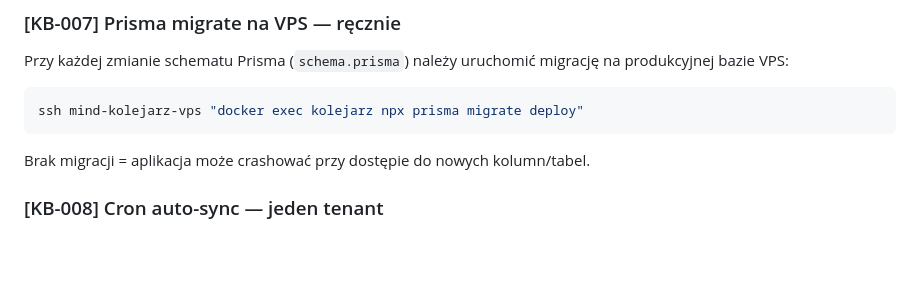
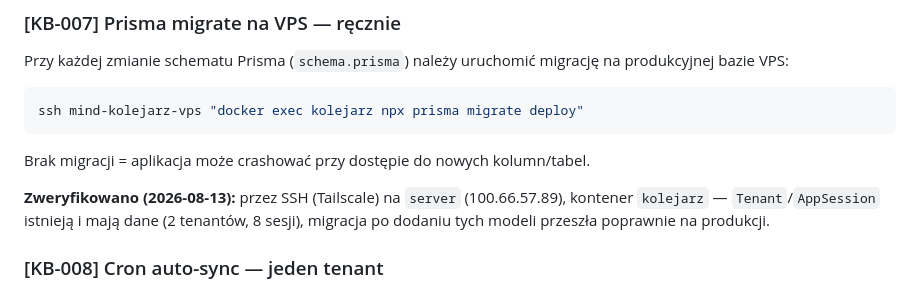
Before and after one commit to yg00000r/kolejarz, a Markdown page: known-bugs.md, the part around the change. Drawn GitHub-style; blank space fills up the shorter version.

````diff
--- a/known-bugs.md
+++ b/known-bugs.md
@@ -145,6 +145,8 @@ ssh mind-kolejarz-vps "docker exec kolejarz npx prisma migrate deploy"
 ```
 Brak migracji = aplikacja może crashować przy dostępie do nowych kolumn/tabel.
 
+**Zweryfikowano (2026-08-13):** przez SSH (Tailscale) na `server` (100.66.57.89), kontener `kolejarz` — `Tenant`/`AppSession` istnieją i mają dane (2 tenantów, 8 sesji), migracja po dodaniu tych modeli przeszła poprawnie na produkcji.
+
 ### [KB-008] Cron auto-sync — jeden tenant
 
 Automatyczny sync co 6h (cron) aktualnie iteruje po wszystkich tenantach w bazie. Jeśli tenant ma nieważne credentials (zmiana hasła w portalu), sync dla niego failuje w logu ale nie blokuje pozostałych tenantów. Wymagana ręczna re-rejestracja przez aplikację.
````
Also changed, not shown: TASKS.md (+5 -5 lines).
